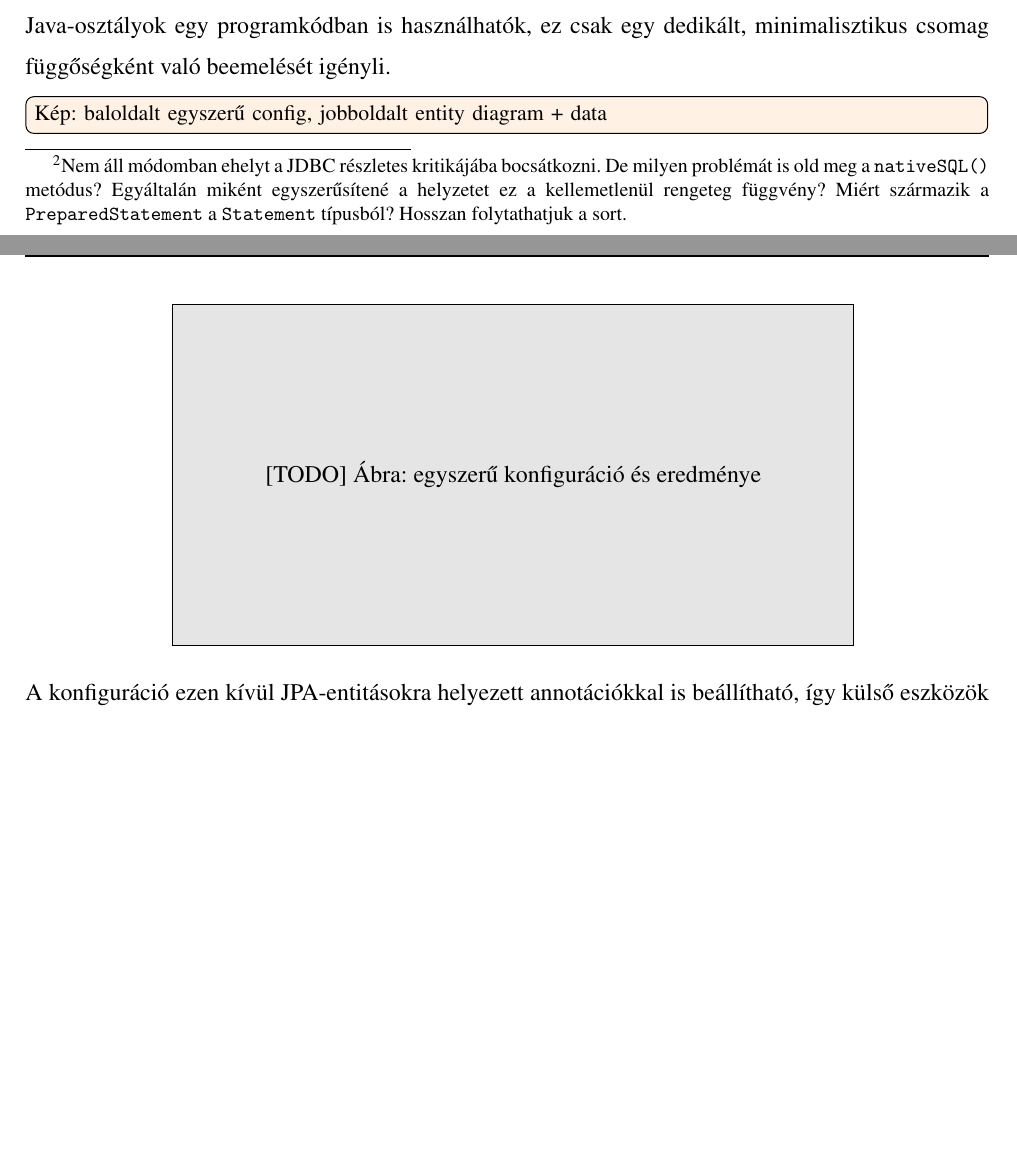
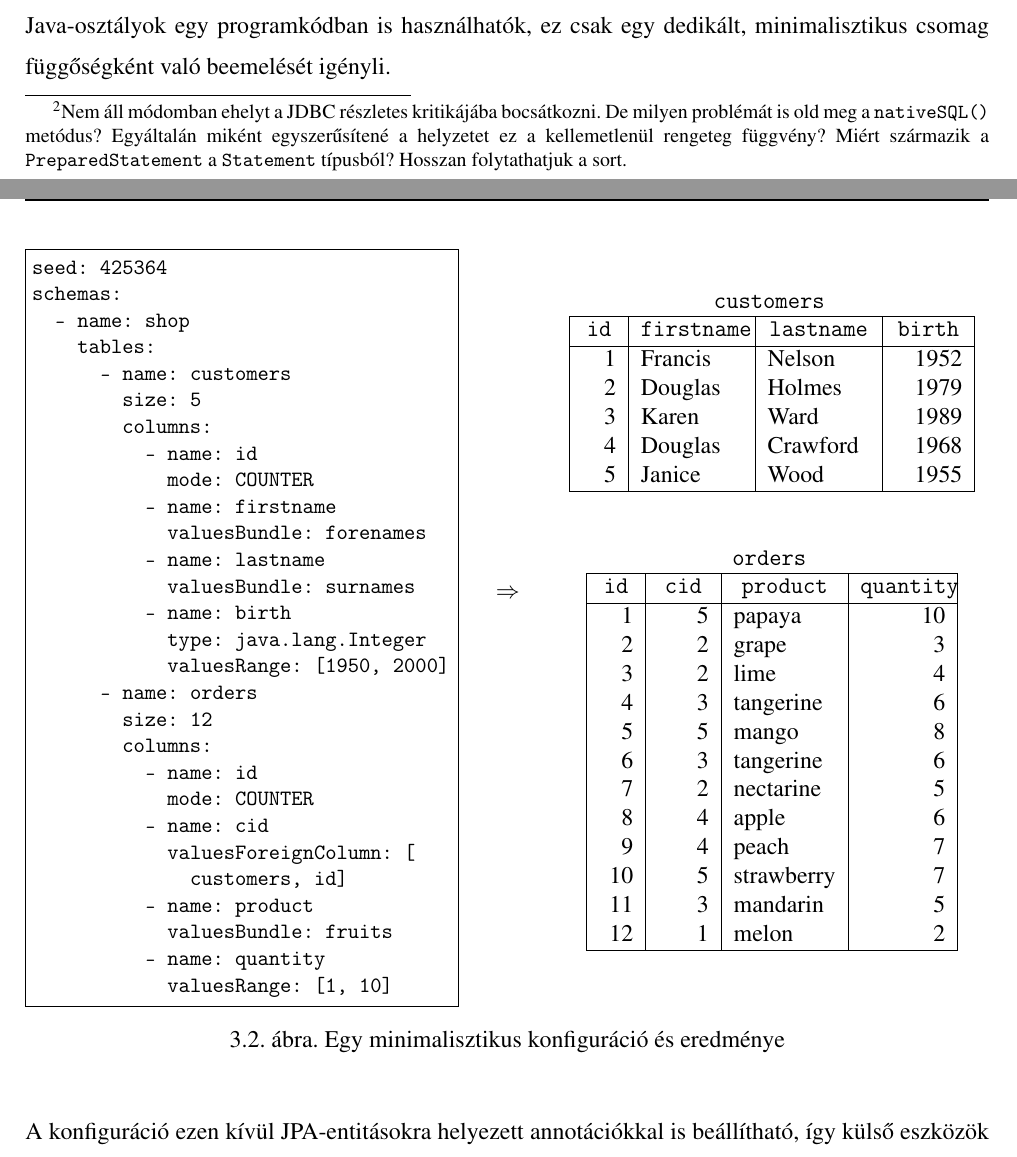
Before and after one commit to davidsusu/holodb-tdk, a LaTeX thesis (dolgozat/src/index.tex): two parts of pages 40 and 41 of 45, joined at a grey line, cut so that both start at the same text, the shorter picture padded with empty space. Compiled offline with pdfLaTeX.

Commit message:
Updated: 1 file changed, 94 insertions(+), 202 deletions(-)
M  dolgozat/src/index.tex

```diff
--- a/dolgozat/src/index.tex
+++ b/dolgozat/src/index.tex
@@ -15,6 +15,7 @@
 \usepackage{arydshln}
 \usepackage{fontawesome}
 \usepackage{picture,xcolor}
+\usepackage{fancyvrb}
 
 \newcommand{\rhpad}{\vspace{0.6\baselineskip}}
 
@@ -1563,15 +1564,99 @@ A konfigurációhoz formális specifikáció is tartozik,
 A konfigurációt hordozó Java-osztályok egy programkódban is használhatók,
 ez csak egy dedikált, minimalisztikus csomag függőségként való beemelését igényli.
 
-\todo[inline]{Kép: baloldalt egyszerű config, jobboldalt entity diagram + data}
-
-\begin{center}
-  \setlength{\unitlength}{1cm}
-  \begin{picture}(12,6)(0,0)
-    \setlength\fboxsep{0pt}
-    \colorbox{gray!20}{\framebox(12,6){[TODO] Ábra: egyszerű konfiguráció és eredménye}}
-  \end{picture}
-\end{center}
+\begin{figure}[H]
+  \centering
+  \begin{minipage}[t]{0.45\textwidth}
+    \begin{Verbatim}[frame=single,fontsize=\small]
+seed: 425364
+schemas:
+  - name: shop
+    tables:
+      - name: customers
+        size: 5
+        columns:
+          - name: id
+            mode: COUNTER
+          - name: firstname
+            valuesBundle: forenames
+          - name: lastname
+            valuesBundle: surnames
+          - name: birth
+            type: java.lang.Integer
+            valuesRange: [1950, 2000]
+      - name: orders
+        size: 12
+        columns:
+          - name: id
+            mode: COUNTER
+          - name: cid
+            valuesForeignColumn: [
+              customers, id]
+          - name: product
+            valuesBundle: fruits
+          - name: quantity
+            valuesRange: [1, 10]
+    \end{Verbatim}
+  \end{minipage}
+  \hspace*{\fill}
+  \begin{minipage}[t]{0.4cm}
+    \vspace{6cm}
+    $\Rightarrow$
+  \end{minipage}
+  \hspace*{\fill}
+  \begin{minipage}[t]{0.45\textwidth}\begin{center}
+
+    \vspace{0.8cm}
+
+    \texttt{customers}
+    \vspace{0.1cm}
+
+    \begin{tabular}{ |r|l|l|r| }
+      \hline
+        \multicolumn{1}{|>{\centering\arraybackslash}m{6mm}|}{\textbf{\texttt{id}}} &
+        \multicolumn{1}{>{\centering\arraybackslash}m{18mm}|}{\textbf{\texttt{firstname}}} &
+        \multicolumn{1}{>{\centering\arraybackslash}m{18mm}|}{\textbf{\texttt{lastname}}} &
+        \multicolumn{1}{>{\centering\arraybackslash}m{12mm}|}{\textbf{\texttt{birth}}} \\
+      \hline
+        1 & Francis & Nelson & 1952 \\
+        2 & Douglas & Holmes & 1979 \\
+        3 & Karen & Ward & 1989 \\
+        4 & Douglas & Crawford & 1968 \\
+        5 & Janice & Wood & 1955 \\
+      \hline
+    \end{tabular}
+
+    \vspace{1cm}
+
+    \texttt{orders}
+    \vspace{0.1cm}
+
+    \begin{tabular}{ |r|r|l|r| }
+      \hline
+        \multicolumn{1}{|>{\centering\arraybackslash}m{6mm}|}{\textbf{\texttt{id}}} &
+        \multicolumn{1}{>{\centering\arraybackslash}m{9mm}|}{\textbf{\texttt{cid}}} &
+        \multicolumn{1}{>{\centering\arraybackslash}m{18mm}|}{\textbf{\texttt{product}}} &
+        \multicolumn{1}{>{\centering\arraybackslash}m{15mm}|}{\textbf{\texttt{quantity}}} \\
+      \hline
+        1 & 5 & papaya & 10 \\
+        2 & 2 & grape & 3 \\
+        3 & 2 & lime & 4 \\
+        4 & 3 & tangerine & 6 \\
+        5 & 5 & mango & 8 \\
+        6 & 3 & tangerine & 6 \\
+        7 & 2 & nectarine & 5 \\
+        8 & 4 & apple & 6 \\
+        9 & 4 & peach & 7 \\
+        10 & 5 & strawberry & 7 \\
+        11 & 3 & mandarin & 5 \\
+        12 & 1 & melon & 2 \\
+      \hline
+    \end{tabular}
+
+  \end{center}\end{minipage}
+  \par
+  \caption{Egy minimalisztikus konfiguráció és eredménye}
+\end{figure}
 
 A konfiguráció ezen kívül JPA-entitásokra helyezett annotációkkal is beállítható,
 így külső eszközök nélkül is futtathatunk teszteket beágyazott adatbázissal.
```
Also changed, not shown: dolgozat/src/index.tex (193 more changed lines).
